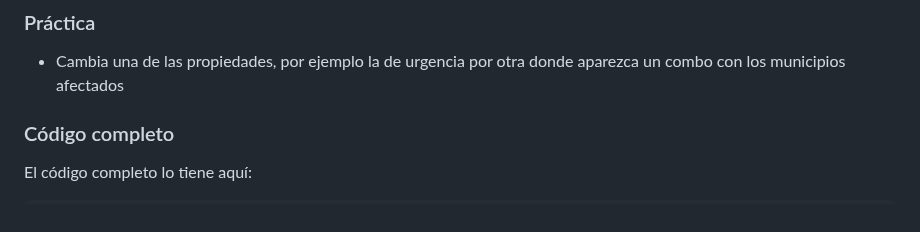
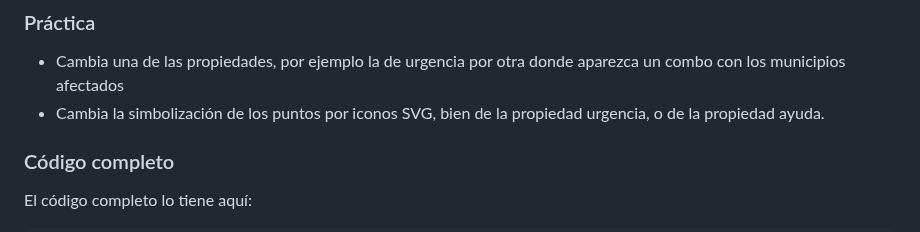
Before and after one commit to josemamira/curso_maplibre, a Markdown page: src/18.md, the part around the change. Drawn GitHub-style.

```diff
--- a/src/18.md
+++ b/src/18.md
@@ -139,6 +139,7 @@ Este es el código de la función
 ### Práctica
 
 - Cambia una de las propiedades, por ejemplo la de urgencia por otra donde aparezca un combo con los municipios afectados
+- Cambia la simbolización de los puntos por iconos SVG, bien de la propiedad urgencia, o de la propiedad ayuda.
 
 
 ### Código completo
```
